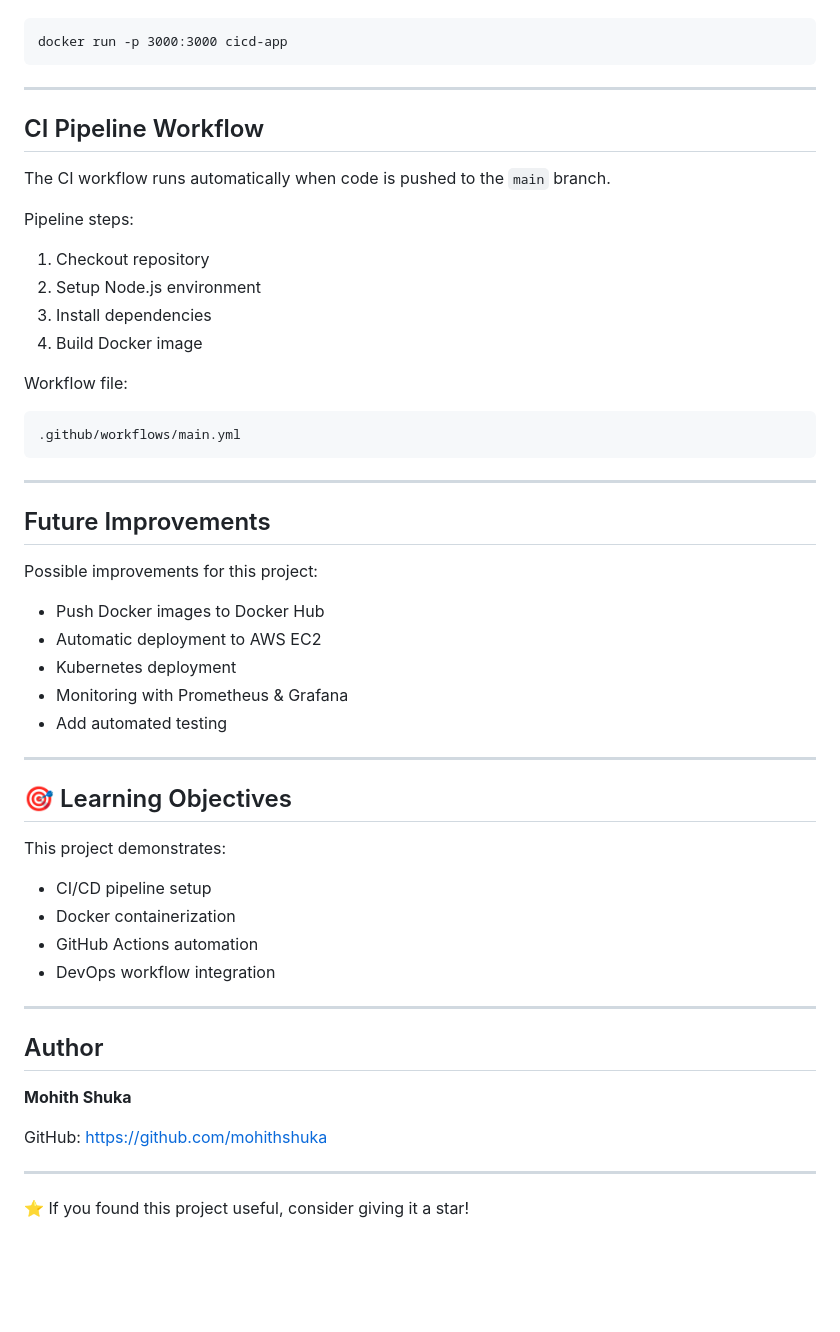
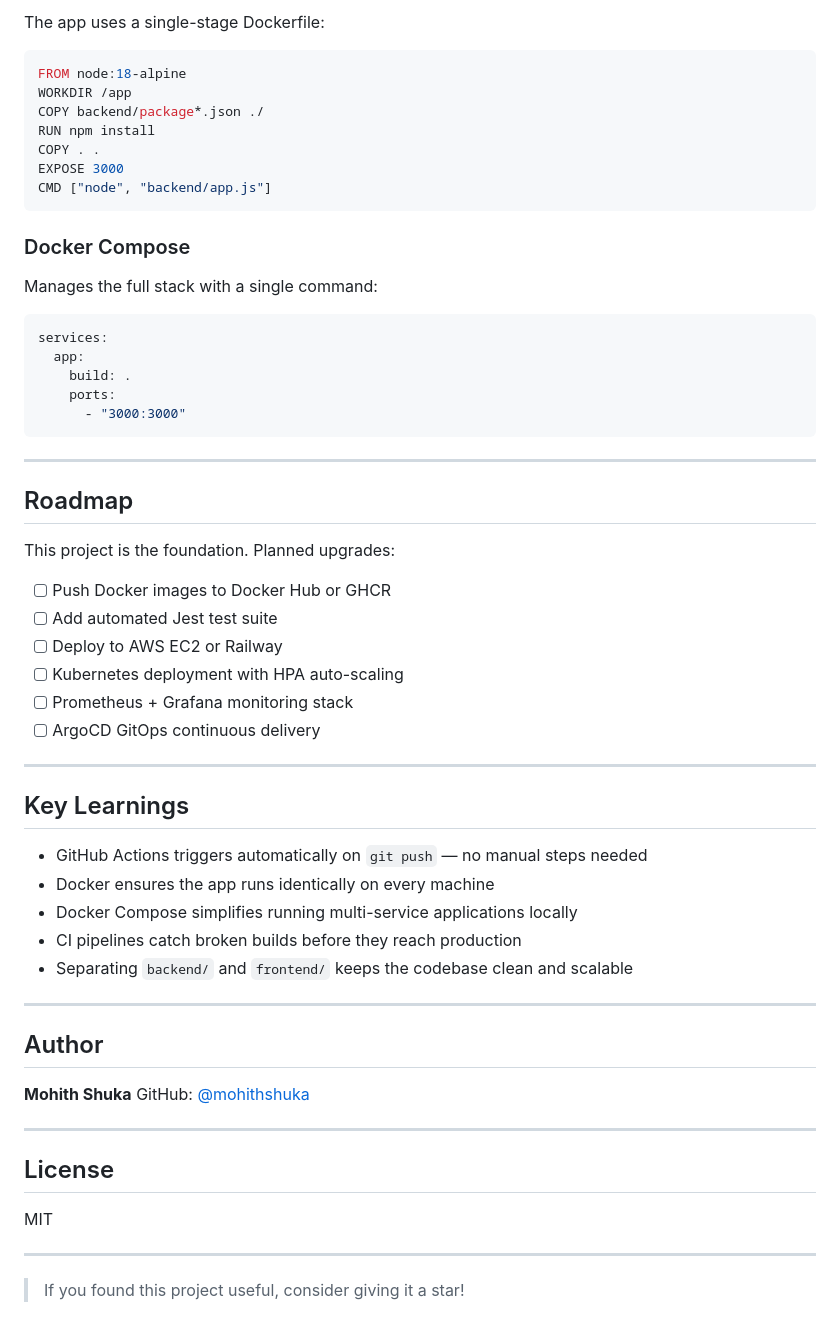
Before and after one commit to mohithshuka/ci-cdProject, a Markdown page: README.md, the part around one of its changes. Rendered like a GitHub page; blank space fills up the shorter version.

Commit message:
Revise README for clarity and project details
Updated project description, structure, and key learnings in README.

````diff
--- a/README.md
+++ b/README.md
@@ -125,58 +186,63 @@ Run container:
+The app uses a single-stage Dockerfile:
+
+```dockerfile
+FROM node:18-alpine
+WORKDIR /app
+COPY backend/package*.json ./
+RUN npm install
+COPY . .
+EXPOSE 3000
+CMD ["node", "backend/app.js"]
 ```
-docker run -p 3000:3000 cicd-app
+
+### Docker Compose
+
+Manages the full stack with a single command:
+
+```yaml
+services:
+  app:
+    build: .
+    ports:
+      - "3000:3000"
 ```
 
 ---
 
-##  CI Pipeline Workflow
+## Roadmap
 
-The CI workflow runs automatically when code is pushed to the `main` branch.
+This project is the foundation. Planned upgrades:
 
-Pipeline steps:
-
-1. Checkout repository
-2. Setup Node.js environment
-3. Install dependencies
-4. Build Docker image
-
-Workflow file:
-
-```
-.github/workflows/main.yml
-```
+- [ ] Push Docker images to Docker Hub or GHCR
+- [ ] Add automated Jest test suite
+- [ ] Deploy to AWS EC2 or Railway
+- [ ] Kubernetes deployment with HPA auto-scaling
+- [ ] Prometheus + Grafana monitoring stack
+- [ ] ArgoCD GitOps continuous delivery
 
 ---
 
-##  Future Improvements
+## Key Learnings
 
-Possible improvements for this project:
-
-* Push Docker images to Docker Hub
-* Automatic deployment to AWS EC2
-* Kubernetes deployment
-* Monitoring with Prometheus & Grafana
-* Add automated testing
+- GitHub Actions triggers automatically on `git push` — no manual steps needed
+- Docker ensures the app runs identically on every machine
+- Docker Compose simplifies running multi-service applications locally
+- CI pipelines catch broken builds before they reach production
+- Separating `backend/` and `frontend/` keeps the codebase clean and scalable
 
 ---
 
-## 🎯 Learning Objectives
+## Author
 
-This project demonstrates:
-
-* CI/CD pipeline setup
-* Docker containerization
-* GitHub Actions automation
-* DevOps workflow integration
+**Mohith Shuka**
+GitHub: [@mohithshuka](https://github.com/mohithshuka)
 
 ---
 
-##  Author
+## License
 
-**Mohith Shuka**
-
-GitHub:
-https://github.com/mohithshuka
+MIT
 
 ---
 
-⭐ If you found this project useful, consider giving it a star!
+> If you found this project useful, consider giving it a star!
````
Also changed, not shown: other parts of README.md (+132 -71 lines).
